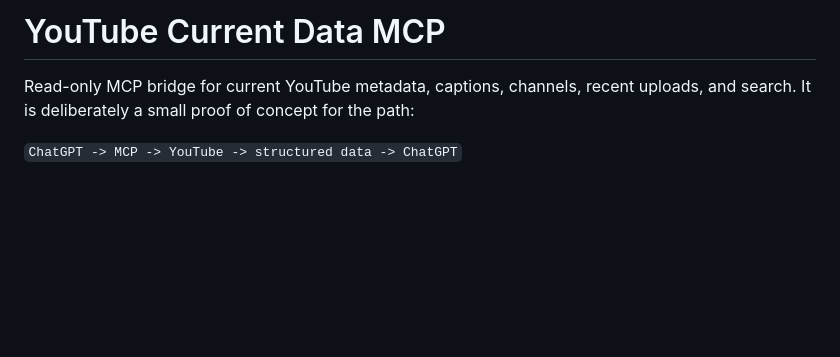
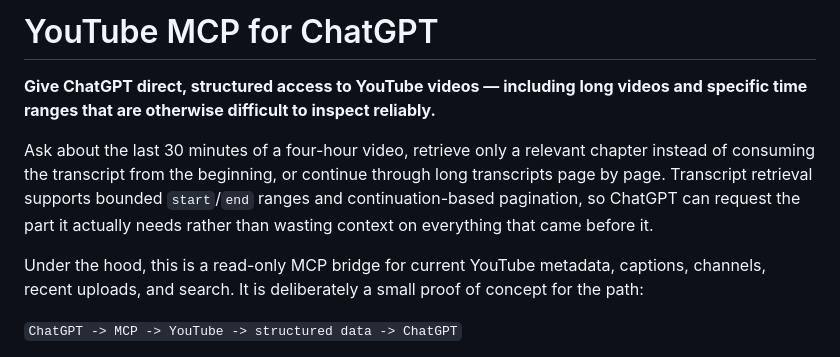
Before and after one commit to Dracoform/chatgpt-youtube-mcp, a Markdown page: README.md, the part around one of its changes. GitHub-like rendering; blank space fills up the shorter version.

```diff
--- a/README.md
+++ b/README.md
@@ -1,6 +1,10 @@
-# YouTube Current Data MCP
+# YouTube MCP for ChatGPT
 
-Read-only MCP bridge for current YouTube metadata, captions, channels, recent uploads, and search. It is deliberately a small proof of concept for the path:
+**Give ChatGPT direct, structured access to YouTube videos — including long videos and specific time ranges that are otherwise difficult to inspect reliably.**
+
+Ask about the last 30 minutes of a four-hour video, retrieve only a relevant chapter instead of consuming the transcript from the beginning, or continue through long transcripts page by page. Transcript retrieval supports bounded `start`/`end` ranges and continuation-based pagination, so ChatGPT can request the part it actually needs rather than wasting context on everything that came before it.
+
+Under the hood, this is a read-only MCP bridge for current YouTube metadata, captions, channels, recent uploads, and search. It is deliberately a small proof of concept for the path:
 
 `ChatGPT -> MCP -> YouTube -> structured data -> ChatGPT`
 
```
Also changed, not shown: other parts of README.md (+8 -8 lines).
